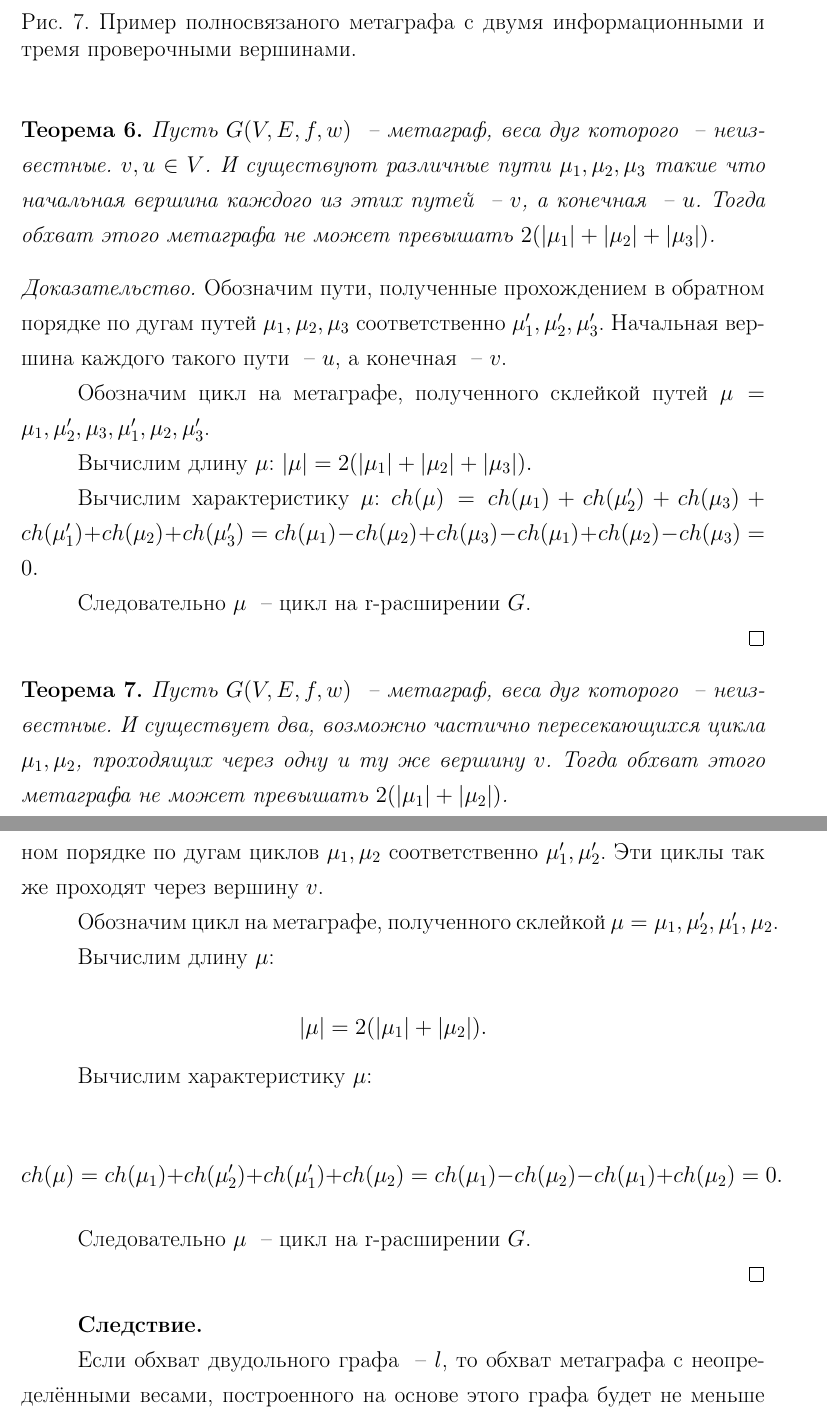
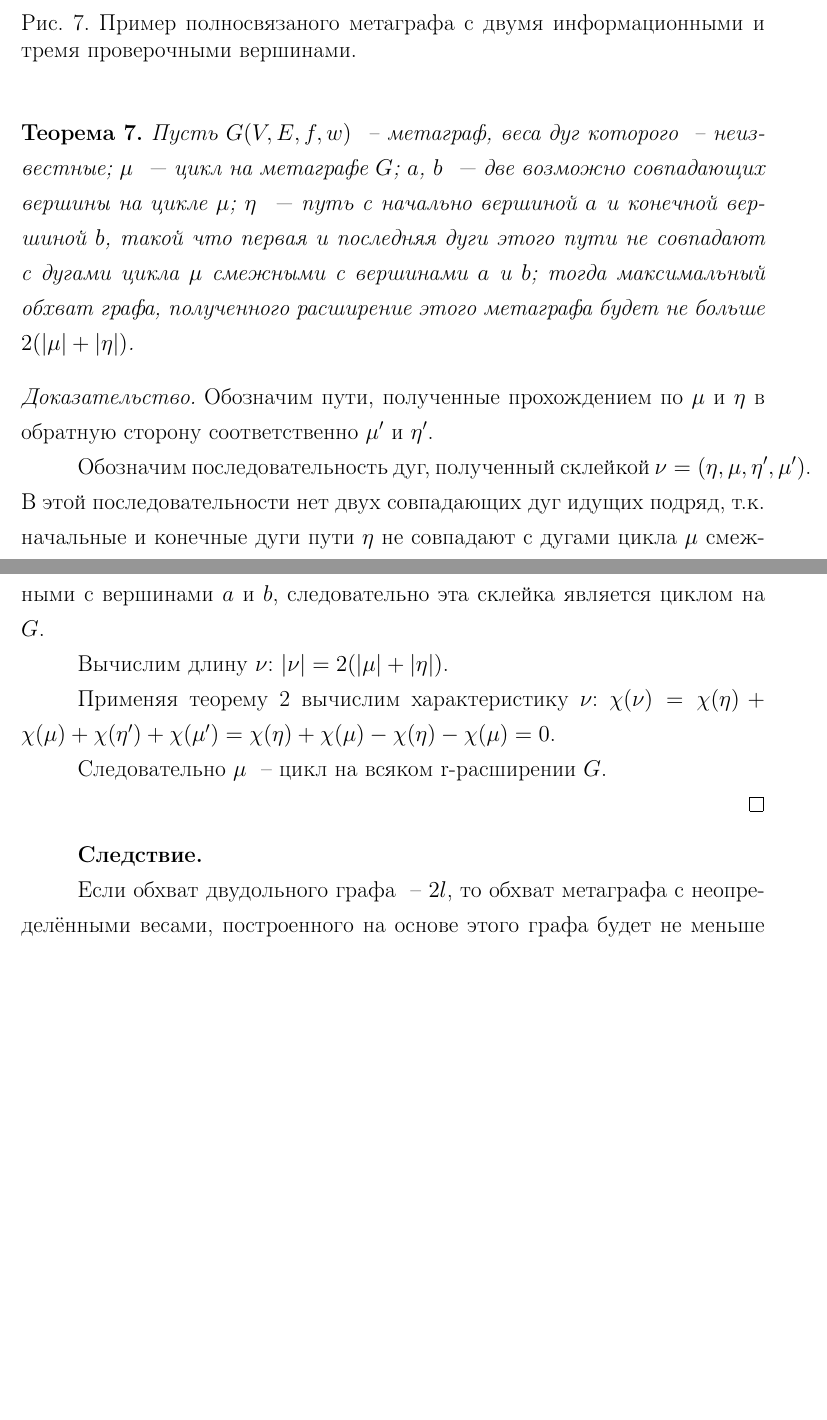
Before and after one commit to Tetrergeru/Diploma, a LaTeX document (paper.tex): two parts of pages 13 and 14 of 17, joined at a grey line, cut so that both start at the same text, the shorter picture padded with empty space. Compiled offline with pdfLaTeX.

Commit message:
Last paper fixes

```diff
--- a/paper.tex
+++ b/paper.tex
@@ -703,56 +714,25 @@ $f$ ~-- это отображение, определяющее то, с как
 
 \begin{theorem}
 
-    Пусть $G(V, E, f, w)$ ~-- метаграф, веса дуг которого ~-- неизвестные. $v, u \in V$. И существуют различные пути $\mu_1, \mu_2, \mu_3$ такие что начальная вершина каждого из этих путей ~-- $v$, а конечная ~-- $u$. Тогда обхват этого метаграфа не может превышать $2(|\mu_1| + |\mu_2| + |\mu_3|)$.
+    Пусть $G(V, E, f, w)$ ~-- метаграф, веса дуг которого ~-- неизвестные; $\mu$ ~--- цикл на метаграфе $G$; $a$, $b$ ~--- две возможно совпадающих вершины на цикле $\mu$; $\eta$ ~--- путь с начально вершиной $a$ и конечной вершиной $b$, такой что первая и последняя дуги этого пути не совпадают с дугами цикла $\mu$ смежными с вершинами $a$ и $b$; тогда максимальный обхват графа, полученного расширение этого метаграфа будет не больше $2(|\mu| + |\eta|)$.
 
 \end{theorem}
 
 \begin{proof}
 
-    Обозначим пути, полученные прохождением в обратном порядке по дугам путей $\mu_1, \mu_2, \mu_3$ соответственно $\mu'_1, \mu'_2, \mu'_3$. Начальная вершина каждого такого пути ~-- $u$, а конечная ~-- $v$.
+    Обозначим пути, полученные прохождением по $\mu$ и $\eta$ в обратную сторону соответственно $\mu'$ и $\eta'$.
 
-    Обозначим цикл на метаграфе, полученного склейкой путей $\mu = \mu_1, \mu'_2, \mu_3, \mu'_1, \mu_2, \mu'_3$.
+    Обозначим последовательность дуг, полученный склейкой $\nu = (\eta, \mu, \eta', \mu')$. В этой последовательности нет двух совпадающих дуг идущих подряд, т.к. начальные и конечные дуги пути $\eta$ не совпадают с дугами цикла $\mu$ смежными с вершинами $a$ и $b$, следовательно эта склейка является циклом на $G$.
 
-    Вычислим длину $\mu$: $|\mu| = 2(|\mu_1| + |\mu_2| + |\mu_3|).$
+    Вычислим длину $\nu$: $|\nu| = 2(|\mu| + |\eta|)$.
 
-    Вычислим характеристику $\mu$: $ ch(\mu)  = ch(\mu_1) + ch(\mu'_2) + ch(\mu_3) + ch(\mu'_1) + ch(\mu_2) + ch(\mu'_3) = ch(\mu_1) - ch(\mu_2) + ch(\mu_3) - ch(\mu_1) + ch(\mu_2) - ch(\mu_3) = 0.$
+    Применяя теорему \ref{glued_paths} вычислим характеристику $\nu$: $\chi(\nu) = \chi(\eta) + \chi(\mu) + \chi(\eta') + \chi(\mu') = \chi(\eta) + \chi(\mu) - \chi(\eta) - \chi(\mu) = 0$.
 
-    Следовательно $\mu$ ~-- цикл на r-расширении $G$.
-
-\end{proof}
-
-\begin{theorem}
-
-    % дуги циклов, примыкающие к вершине v не должны совпадать
-    Пусть $G(V, E, f, w)$ ~-- метаграф, веса дуг которого ~-- неизвестные. И существует два, возможно частично пересекающихся цикла $\mu_1, \mu_2$, проходящих через одну и ту же вершину $v$. Тогда обхват этого метаграфа не может превышать $2(|\mu_1| + |\mu_2|)$.
-
-\end{theorem}
-
-\begin{proof}
-
-    Обозначим циклы, полученные прохождением в обратном порядке по дугам циклов $\mu_1, \mu_2$ соответственно $\mu'_1, \mu'_2$. Эти циклы так же проходят через вершину $v$.
-
-    Обозначим цикл на метаграфе, полученного склейкой $\mu = \mu_1, \mu'_2, \mu'_1, \mu_2$.
-
-    Вычислим длину $\mu$:
-
-    \[
-        |\mu| = 2(|\mu_1| + |\mu_2|).
-    \]
-
-    Вычислим характеристику $\mu$:
-
-    \[
-        ch(\mu)  = ch(\mu_1) + ch(\mu'_2) + ch(\mu'_1) + ch(\mu_2)
-                 = ch(\mu_1) - ch(\mu_2) - ch(\mu_1) + ch(\mu_2)
-                 = 0.
-    \]
-
-    Следовательно $\mu$ ~-- цикл на r-расширении $G$.
+    Следовательно $\mu$ ~-- цикл на всяком r-расширении $G$.
 
 \end{proof}
 
 \textbf{Следствие.}
 
-Если обхват двудольного графа ~-- $l$, то обхват метаграфа с неопределёнными весами, построенного на основе этого графа будет не меньше $2l - 2$.
+Если обхват двудольного графа ~-- $2l$, то обхват метаграфа с неопределёнными весами, построенного на основе этого графа будет не меньше $6l$.
 
```
Also changed, not shown: paper-en.tex (added, +30 -0 lines), paper.tex (27 more changed lines).
